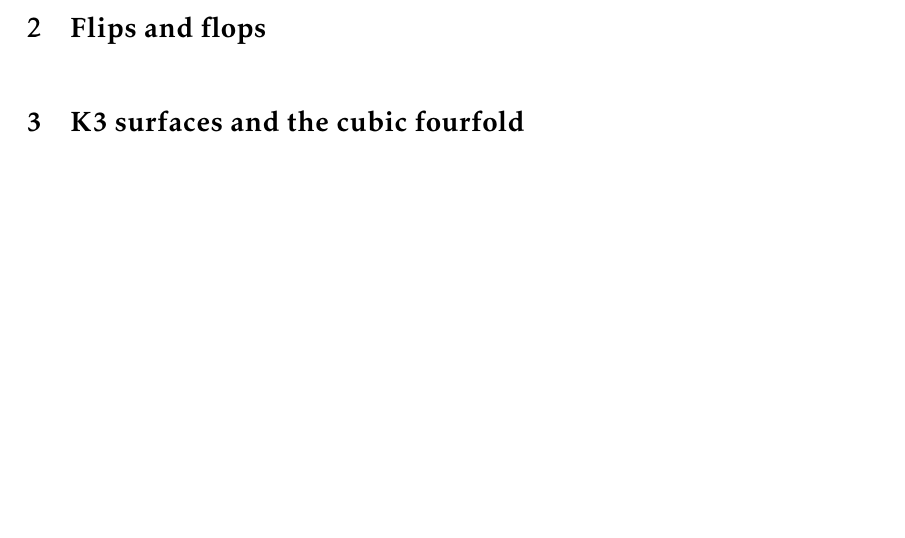
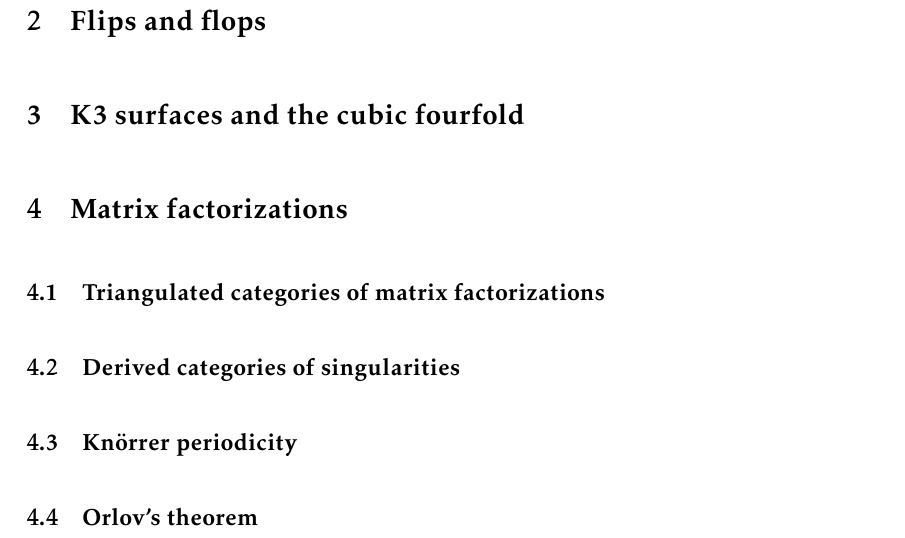
Before and after one commit to CalumCrossley/ed-mini-project, a LaTeX document (main.tex, which reads body.tex, matrixfactorizations.tex): part of page 26 of 27 before the commit and part of page 28 of 29 after it, cut so that both start at the same text, the shorter picture padded with empty space. Compiled offline with pdfLaTeX.

Commit message:
Add .tex file for matrix factorizations

```diff
--- a/body.tex
+++ b/body.tex
@@ -6,3 +6,6 @@
 
 \section{K3 surfaces and the cubic fourfold}
 \input{cubicfourfold.tex}
+
+\section{Matrix factorizations}
+\input{matrixfactorizations.tex}
--- /dev/null
+++ b/matrixfactorizations.tex
@@ -0,0 +1,8 @@
+
+\subsection{Triangulated categories of matrix factorizations}
+
+\subsection{Derived categories of singularities}
+
+\subsection{Kn\"orrer periodicity}
+
+\subsection{Orlov's theorem}
```
